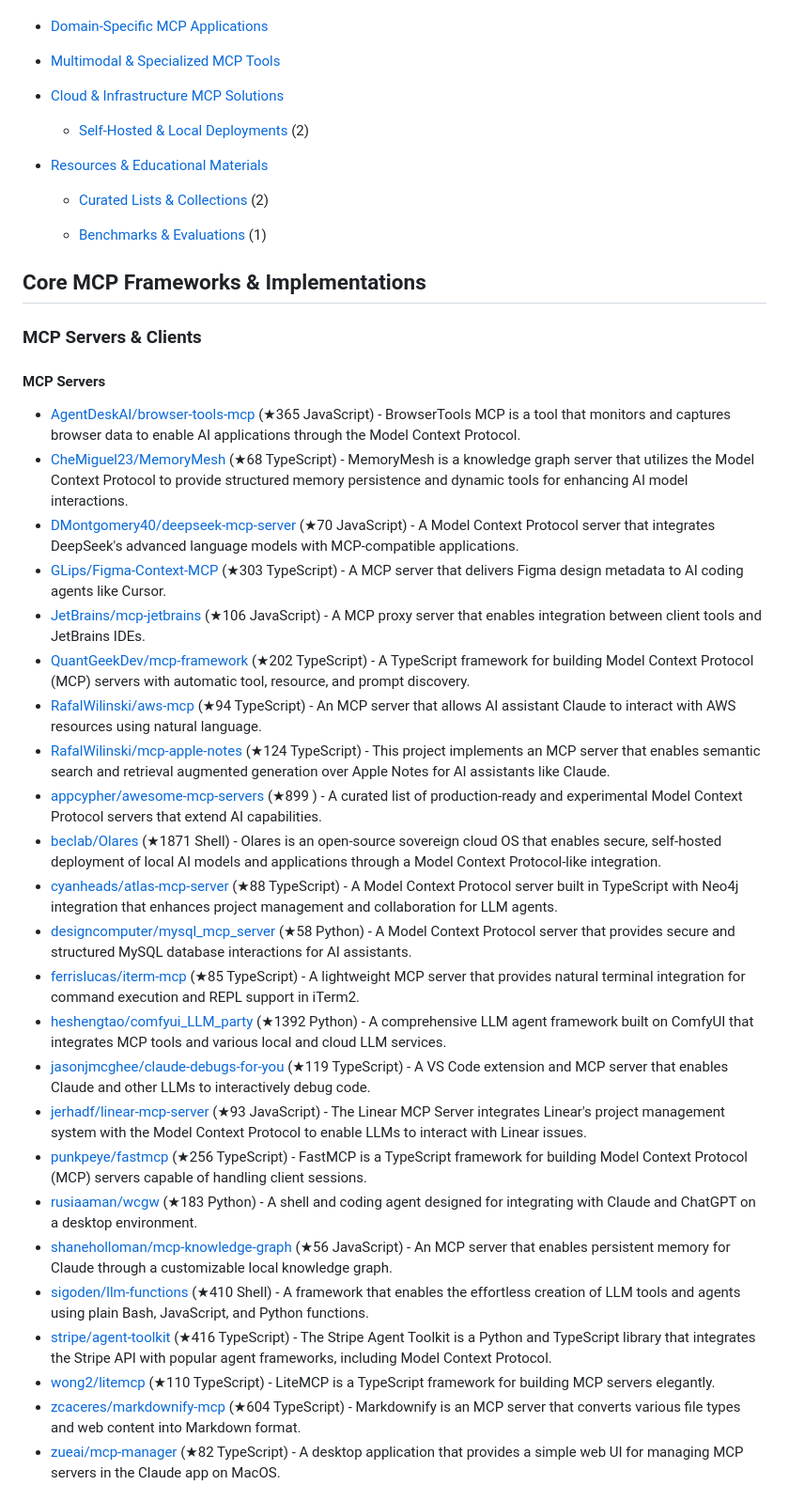
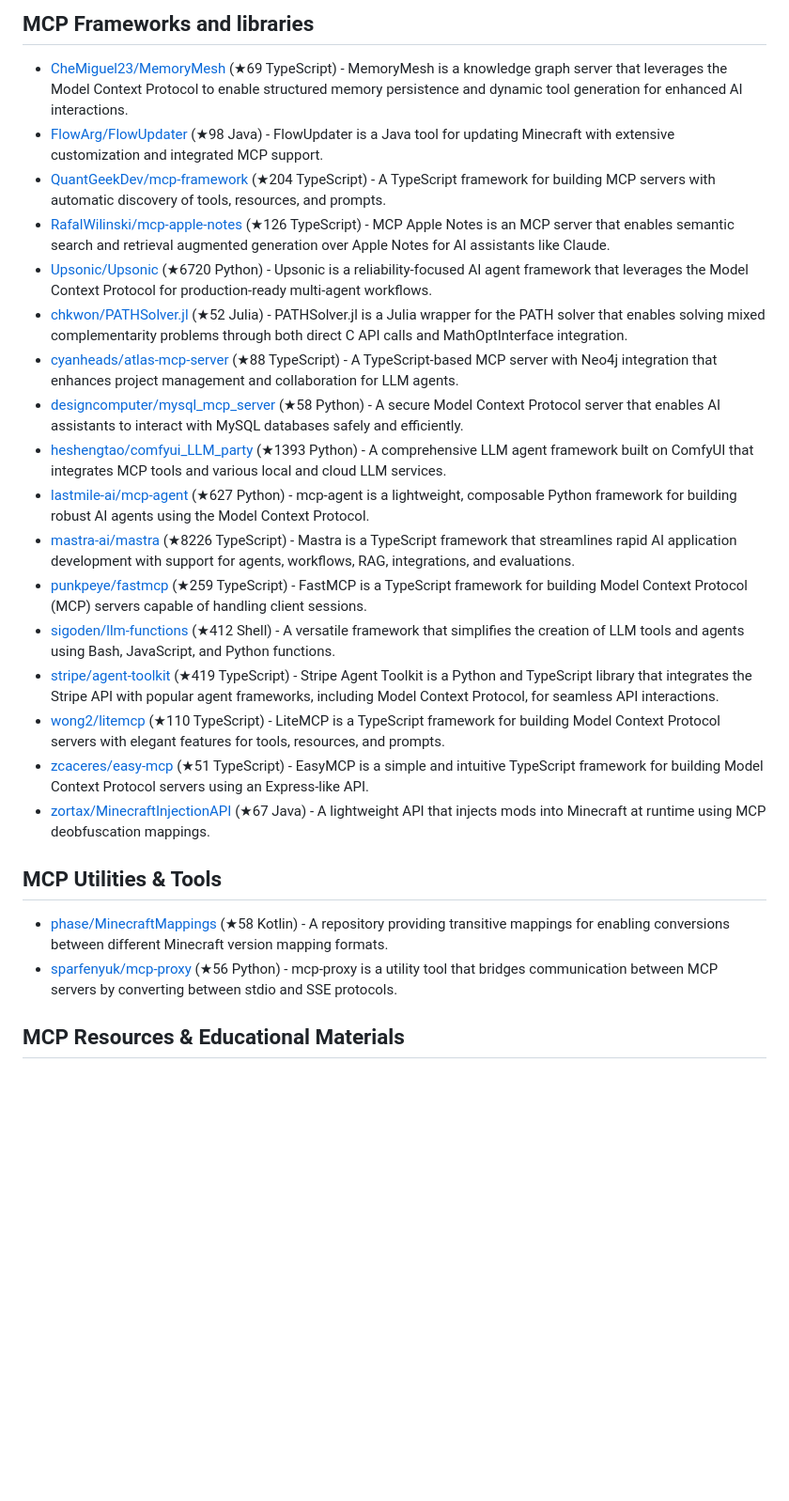
Before and after one commit to korchasa/awesome-mcp, a Markdown page: README.md, the part around the change printed below. Shown: that part at 94% size. Drawn GitHub-style; blank space fills up the shorter version.

```diff
--- a/README.md
+++ b/README.md
@@ -41,65 +64,31 @@ Table of Contents:
 
 
+## MCP Frameworks and libraries
+
+- [CheMiguel23/MemoryMesh](https://github.com/CheMiguel23/MemoryMesh) (★69 TypeScript) - MemoryMesh is a knowledge graph server that leverages the Model Context Protocol to enable structured memory persistence and dynamic tool generation for enhanced AI interactions.
+- [FlowArg/FlowUpdater](https://github.com/FlowArg/FlowUpdater) (★98 Java) - FlowUpdater is a Java tool for updating Minecraft with extensive customization and integrated MCP support.
+- [QuantGeekDev/mcp-framework](https://github.com/QuantGeekDev/mcp-framework) (★204 TypeScript) - A TypeScript framework for building MCP servers with automatic discovery of tools, resources, and prompts.
+- [RafalWilinski/mcp-apple-notes](https://github.com/RafalWilinski/mcp-apple-notes) (★126 TypeScript) - MCP Apple Notes is an MCP server that enables semantic search and retrieval augmented generation over Apple Notes for AI assistants like Claude.
+- [Upsonic/Upsonic](https://github.com/Upsonic/Upsonic) (★6720 Python) - Upsonic is a reliability-focused AI agent framework that leverages the Model Context Protocol for production-ready multi-agent workflows.
+- [chkwon/PATHSolver.jl](https://github.com/chkwon/PATHSolver.jl) (★52 Julia) - PATHSolver.jl is a Julia wrapper for the PATH solver that enables solving mixed complementarity problems through both direct C API calls and MathOptInterface integration.
+- [cyanheads/atlas-mcp-server](https://github.com/cyanheads/atlas-mcp-server) (★88 TypeScript) - A TypeScript-based MCP server with Neo4j integration that enhances project management and collaboration for LLM agents.
+- [designcomputer/mysql_mcp_server](https://github.com/designcomputer/mysql_mcp_server) (★58 Python) - A secure Model Context Protocol server that enables AI assistants to interact with MySQL databases safely and efficiently.
+- [heshengtao/comfyui_LLM_party](https://github.com/heshengtao/comfyui_LLM_party) (★1393 Python) - A comprehensive LLM agent framework built on ComfyUI that integrates MCP tools and various local and cloud LLM services.
+- [lastmile-ai/mcp-agent](https://github.com/lastmile-ai/mcp-agent) (★627 Python) - mcp-agent is a lightweight, composable Python framework for building robust AI agents using the Model Context Protocol.
+- [mastra-ai/mastra](https://github.com/mastra-ai/mastra) (★8226 TypeScript) - Mastra is a TypeScript framework that streamlines rapid AI application development with support for agents, workflows, RAG, integrations, and evaluations.
+- [punkpeye/fastmcp](https://github.com/punkpeye/fastmcp) (★259 TypeScript) - FastMCP is a TypeScript framework for building Model Context Protocol (MCP) servers capable of handling client sessions.
+- [sigoden/llm-functions](https://github.com/sigoden/llm-functions) (★412 Shell) - A versatile framework that simplifies the creation of LLM tools and agents using Bash, JavaScript, and Python functions.
+- [stripe/agent-toolkit](https://github.com/stripe/agent-toolkit) (★419 TypeScript) - Stripe Agent Toolkit is a Python and TypeScript library that integrates the Stripe API with popular agent frameworks, including Model Context Protocol, for seamless API interactions.
+- [wong2/litemcp](https://github.com/wong2/litemcp) (★110 TypeScript) - LiteMCP is a TypeScript framework for building Model Context Protocol servers with elegant features for tools, resources, and prompts.
+- [zcaceres/easy-mcp](https://github.com/zcaceres/easy-mcp) (★51 TypeScript) - EasyMCP is a simple and intuitive TypeScript framework for building Model Context Protocol servers using an Express-like API.
+- [zortax/MinecraftInjectionAPI](https://github.com/zortax/MinecraftInjectionAPI) (★67 Java) - A lightweight API that injects mods into Minecraft at runtime using MCP deobfuscation mappings.
 
 
-- [Domain-Specific MCP Applications](#domain-specific-mcp-applications)
+## MCP Utilities & Tools
+
+- [phase/MinecraftMappings](https://github.com/phase/MinecraftMappings) (★58 Kotlin) - A repository providing transitive mappings for enabling conversions between different Minecraft version mapping formats.
+- [sparfenyuk/mcp-proxy](https://github.com/sparfenyuk/mcp-proxy) (★56 Python) - mcp-proxy is a utility tool that bridges communication between MCP servers by converting between stdio and SSE protocols.
 
 
+## MCP Resources & Educational Materials
 
-
-
-- [Multimodal & Specialized MCP Tools](#multimodal-&-specialized-mcp-tools)
-
-
-
-
-- [Cloud & Infrastructure MCP Solutions](#cloud-&-infrastructure-mcp-solutions)
-
-    - [Self-Hosted & Local Deployments](#self-hosted-&-local-deployments) (2)
-
-
-
-- [Resources & Educational Materials](#resources-&-educational-materials)
-    - [Curated Lists & Collections](#curated-lists-&-collections) (2)
-
-
-    - [Benchmarks & Evaluations](#benchmarks-&-evaluations) (1)
-
-
-
-
-
-## Core MCP Frameworks & Implementations
-
-
-### MCP Servers & Clients
-
-
-#### MCP Servers
-
-- [AgentDeskAI/browser-tools-mcp](https://github.com/AgentDeskAI/browser-tools-mcp) (★365 JavaScript) - BrowserTools MCP is a tool that monitors and captures browser data to enable AI applications through the Model Context Protocol.
-- [CheMiguel23/MemoryMesh](https://github.com/CheMiguel23/MemoryMesh) (★68 TypeScript) - MemoryMesh is a knowledge graph server that utilizes the Model Context Protocol to provide structured memory persistence and dynamic tools for enhancing AI model interactions.
-- [DMontgomery40/deepseek-mcp-server](https://github.com/DMontgomery40/deepseek-mcp-server) (★70 JavaScript) - A Model Context Protocol server that integrates DeepSeek's advanced language models with MCP-compatible applications.
-- [GLips/Figma-Context-MCP](https://github.com/GLips/Figma-Context-MCP) (★303 TypeScript) - A MCP server that delivers Figma design metadata to AI coding agents like Cursor.
-- [JetBrains/mcp-jetbrains](https://github.com/JetBrains/mcp-jetbrains) (★106 JavaScript) - A MCP proxy server that enables integration between client tools and JetBrains IDEs.
-- [QuantGeekDev/mcp-framework](https://github.com/QuantGeekDev/mcp-framework) (★202 TypeScript) - A TypeScript framework for building Model Context Protocol (MCP) servers with automatic tool, resource, and prompt discovery.
-- [RafalWilinski/aws-mcp](https://github.com/RafalWilinski/aws-mcp) (★94 TypeScript) - An MCP server that allows AI assistant Claude to interact with AWS resources using natural language.
-- [RafalWilinski/mcp-apple-notes](https://github.com/RafalWilinski/mcp-apple-notes) (★124 TypeScript) - This project implements an MCP server that enables semantic search and retrieval augmented generation over Apple Notes for AI assistants like Claude.
-- [appcypher/awesome-mcp-servers](https://github.com/appcypher/awesome-mcp-servers) (★899 ) - A curated list of production-ready and experimental Model Context Protocol servers that extend AI capabilities.
-- [beclab/Olares](https://github.com/beclab/Olares) (★1871 Shell) - Olares is an open-source sovereign cloud OS that enables secure, self-hosted deployment of local AI models and applications through a Model Context Protocol-like integration.
-- [cyanheads/atlas-mcp-server](https://github.com/cyanheads/atlas-mcp-server) (★88 TypeScript) - A Model Context Protocol server built in TypeScript with Neo4j integration that enhances project management and collaboration for LLM agents.
-- [designcomputer/mysql_mcp_server](https://github.com/designcomputer/mysql_mcp_server) (★58 Python) - A Model Context Protocol server that provides secure and structured MySQL database interactions for AI assistants.
-- [ferrislucas/iterm-mcp](https://github.com/ferrislucas/iterm-mcp) (★85 TypeScript) - A lightweight MCP server that provides natural terminal integration for command execution and REPL support in iTerm2.
-- [heshengtao/comfyui_LLM_party](https://github.com/heshengtao/comfyui_LLM_party) (★1392 Python) - A comprehensive LLM agent framework built on ComfyUI that integrates MCP tools and various local and cloud LLM services.
-- [jasonjmcghee/claude-debugs-for-you](https://github.com/jasonjmcghee/claude-debugs-for-you) (★119 TypeScript) - A VS Code extension and MCP server that enables Claude and other LLMs to interactively debug code.
-- [jerhadf/linear-mcp-server](https://github.com/jerhadf/linear-mcp-server) (★93 JavaScript) - The Linear MCP Server integrates Linear's project management system with the Model Context Protocol to enable LLMs to interact with Linear issues.
-- [punkpeye/fastmcp](https://github.com/punkpeye/fastmcp) (★256 TypeScript) - FastMCP is a TypeScript framework for building Model Context Protocol (MCP) servers capable of handling client sessions.
-- [rusiaaman/wcgw](https://github.com/rusiaaman/wcgw) (★183 Python) - A shell and coding agent designed for integrating with Claude and ChatGPT on a desktop environment.
-- [shaneholloman/mcp-knowledge-graph](https://github.com/shaneholloman/mcp-knowledge-graph) (★56 JavaScript) - An MCP server that enables persistent memory for Claude through a customizable local knowledge graph.
-- [sigoden/llm-functions](https://github.com/sigoden/llm-functions) (★410 Shell) - A framework that enables the effortless creation of LLM tools and agents using plain Bash, JavaScript, and Python functions.
-- [stripe/agent-toolkit](https://github.com/stripe/agent-toolkit) (★416 TypeScript) - The Stripe Agent Toolkit is a Python and TypeScript library that integrates the Stripe API with popular agent frameworks, including Model Context Protocol.
-- [wong2/litemcp](https://github.com/wong2/litemcp) (★110 TypeScript) - LiteMCP is a TypeScript framework for building MCP servers elegantly.
-- [zcaceres/markdownify-mcp](https://github.com/zcaceres/markdownify-mcp) (★604 TypeScript) - Markdownify is an MCP server that converts various file types and web content into Markdown format.
-- [zueai/mcp-manager](https://github.com/zueai/mcp-manager) (★82 TypeScript) - A desktop application that provides a simple web UI for managing MCP servers in the Claude app on MacOS.
-
-
```
Also changed, not shown: other parts of README.md (+39 -116 lines).
